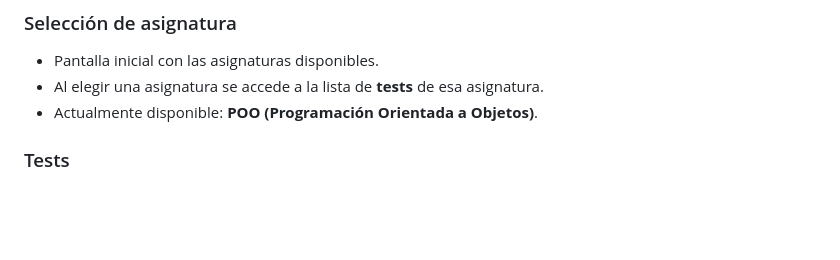
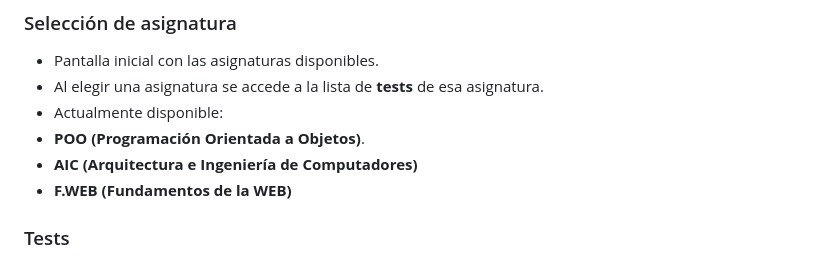
Before and after one commit to pMOGI134/cuestionario_poo, a Markdown page: README.md, the part around the change. Drawn GitHub-style; blank space fills up the shorter version.

Commit message:
Update available subjects in README

```diff
--- a/README.md
+++ b/README.md
@@ -9,7 +9,10 @@ Aplicación web para practicar con **tests tipo examen**, organizada por asignat
 ### Selección de asignatura
 - Pantalla inicial con las asignaturas disponibles.
 - Al elegir una asignatura se accede a la lista de **tests** de esa asignatura.
-- Actualmente disponible: **POO (Programación Orientada a Objetos)**.
+- Actualmente disponible:
+-  **POO (Programación Orientada a Objetos)**.
+-  **AIC (Arquitectura e Ingeniería de Computadores)**
+-  **F.WEB (Fundamentos de la WEB)**
 
 ### Tests
 - Cada test tiene su propio banco de preguntas en un archivo `.json`.
```
